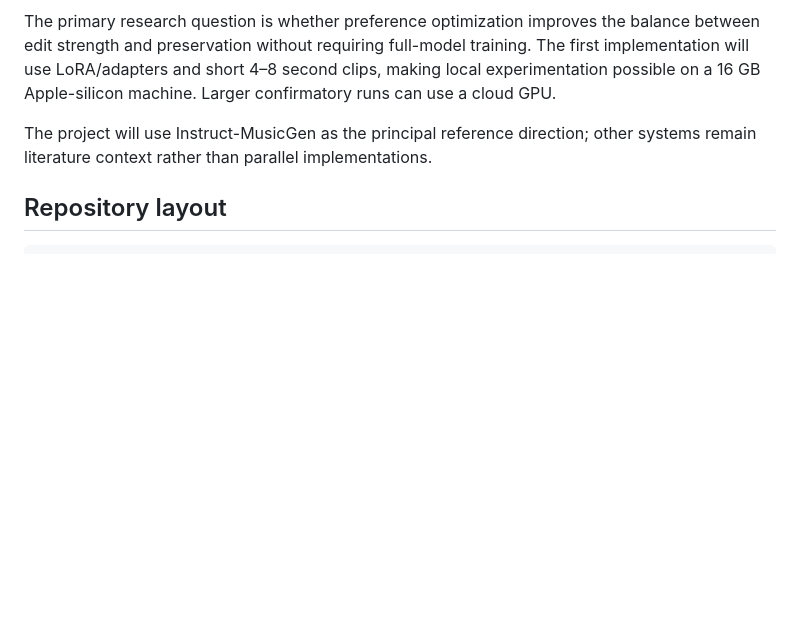
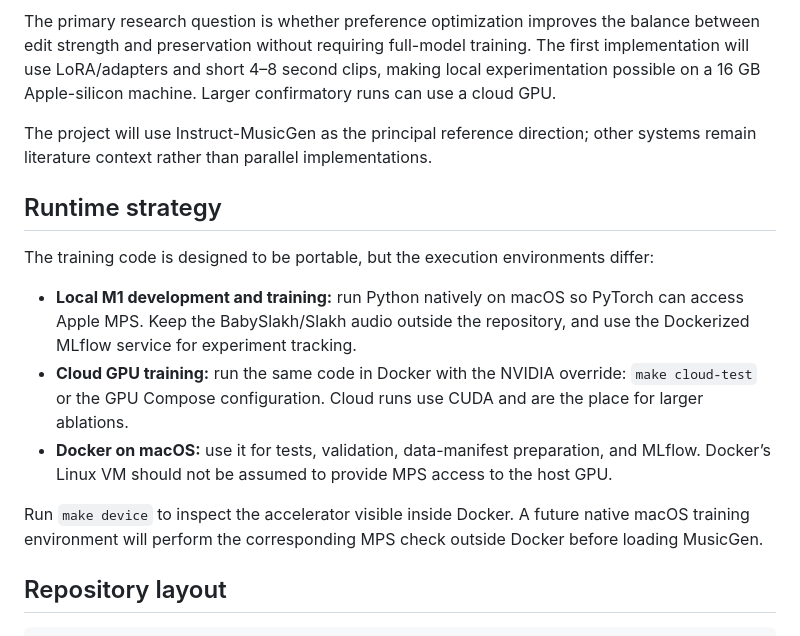
Before and after one commit to moseskim1027/text-music-editing-alignment, a Markdown page: README.md, the part around the change. Rendered like a GitHub page; blank space fills up the shorter version.

Commit message:
docs: clarify local and cloud runtime strategy

```diff
--- a/README.md
+++ b/README.md
@@ -16,6 +16,16 @@ The initial benchmark is intentionally narrow:
 The primary research question is whether preference optimization improves the balance between edit strength and preservation without requiring full-model training. The first implementation will use LoRA/adapters and short 4–8 second clips, making local experimentation possible on a 16 GB Apple-silicon machine. Larger confirmatory runs can use a cloud GPU.
 
 The project will use Instruct-MusicGen as the principal reference direction; other systems remain literature context rather than parallel implementations.
+
+## Runtime strategy
+
+The training code is designed to be portable, but the execution environments differ:
+
+- **Local M1 development and training:** run Python natively on macOS so PyTorch can access Apple MPS. Keep the BabySlakh/Slakh audio outside the repository, and use the Dockerized MLflow service for experiment tracking.
+- **Cloud GPU training:** run the same code in Docker with the NVIDIA override: `make cloud-test` or the GPU Compose configuration. Cloud runs use CUDA and are the place for larger ablations.
+- **Docker on macOS:** use it for tests, validation, data-manifest preparation, and MLflow. Docker’s Linux VM should not be assumed to provide MPS access to the host GPU.
+
+Run `make device` to inspect the accelerator visible inside Docker. A future native macOS training environment will perform the corresponding MPS check outside Docker before loading MusicGen.
 
 ## Repository layout
 
```
